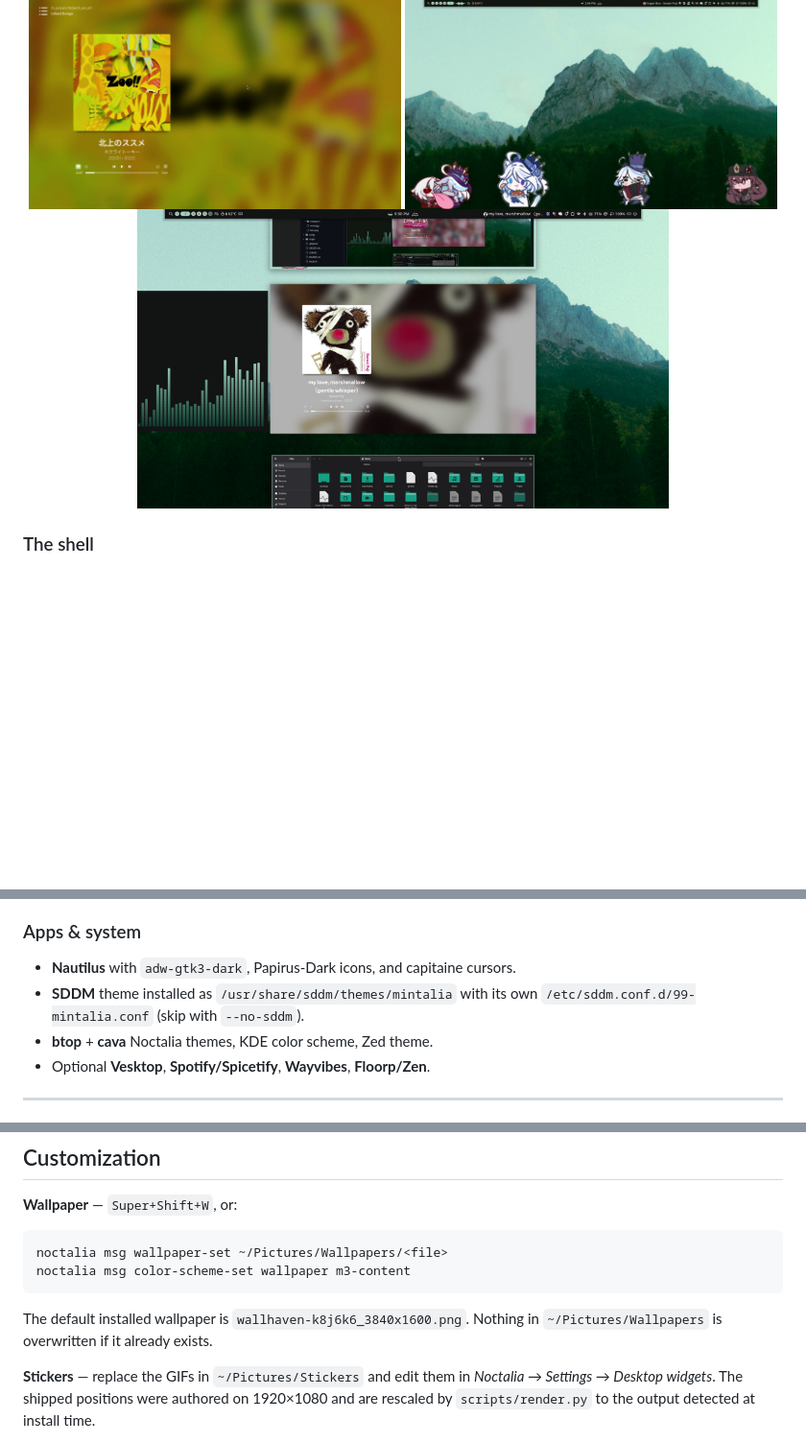
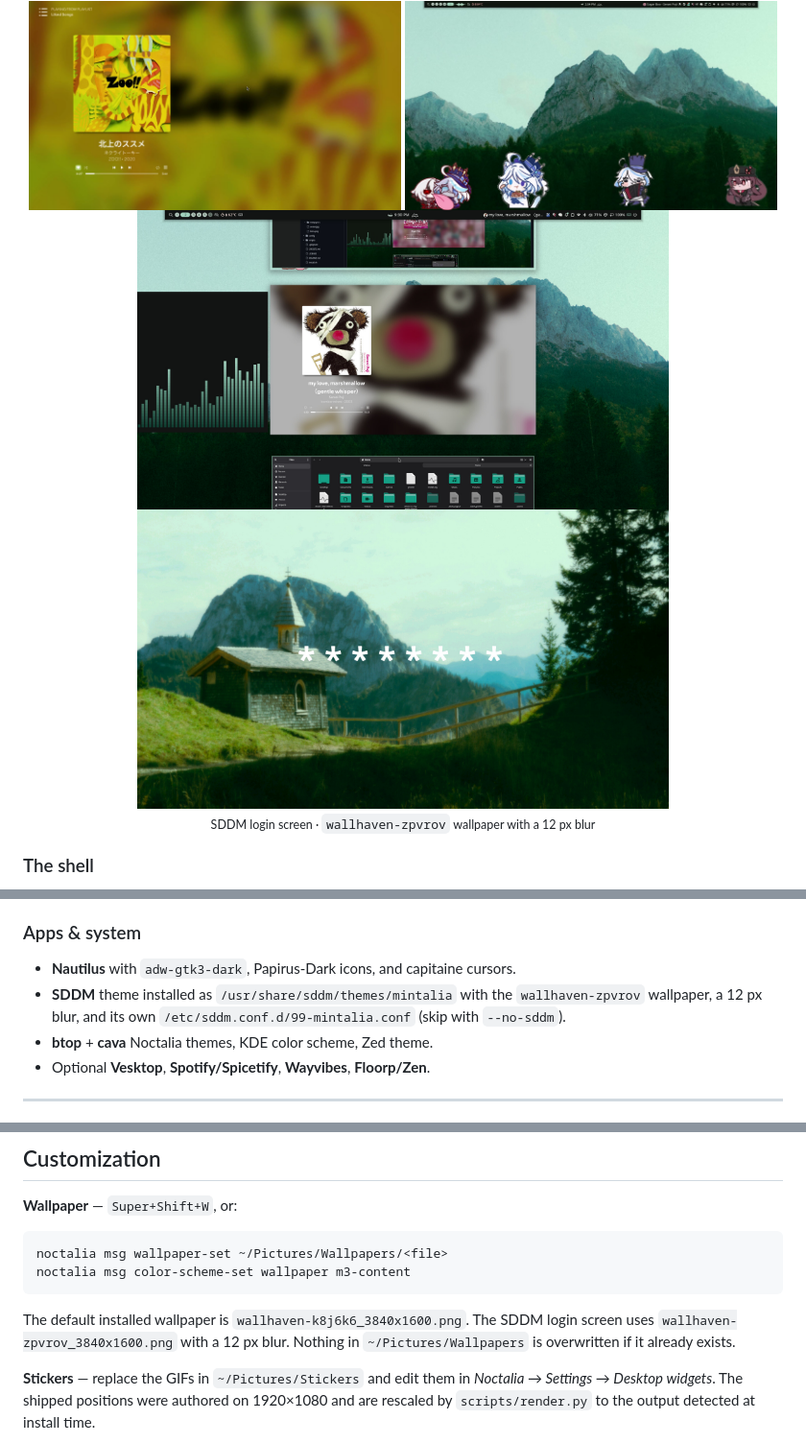
Before and after one commit to IgnazBhatta/mintalia, a Markdown page: README.md, 3 parts joined by grey strips. Shown at 96% size. GitHub-like rendering; pictures changed too: assets/screenshots/08-sddm.jpg (added); blank space fills up the shorter version.

Commit message:
Update SDDM wallpaper and add login screen demo

````diff
--- a/README.md
+++ b/README.md
@@ -78,6 +78,12 @@ is installed automatically.
 <img src="assets/screenshots/07-wallpaper.jpg" width="70%" alt="Wallpaper" />
 </div>
 
+<div align="center">
+<img src="assets/screenshots/08-sddm.jpg" width="70%" alt="SDDM login screen" />
+<br />
+<sub>SDDM login screen · <code>wallhaven-zpvrov</code> wallpaper with a 12 px blur</sub>
+</div>
+
 ### The shell
 
 - **niri** with spring animations, custom column presets, and a clean keybind set.
@@ -104,7 +110,8 @@ is installed automatically.
 ### Apps & system
 
 - **Nautilus** with `adw-gtk3-dark`, Papirus-Dark icons, and capitaine cursors.
-- **SDDM** theme installed as `/usr/share/sddm/themes/mintalia` with its own
+- **SDDM** theme installed as `/usr/share/sddm/themes/mintalia` with the
+  `wallhaven-zpvrov` wallpaper, a 12 px blur, and its own
   `/etc/sddm.conf.d/99-mintalia.conf` (skip with `--no-sddm`).
 - **btop** + **cava** Noctalia themes, KDE color scheme, Zed theme.
 - Optional **Vesktop**, **Spotify/Spicetify**, **Wayvibes**, **Floorp/Zen**.
@@ -145,6 +152,7 @@ noctalia msg color-scheme-set wallpaper m3-content
 ```
 
 The default installed wallpaper is `wallhaven-k8j6k6_3840x1600.png`.
+The SDDM login screen uses `wallhaven-zpvrov_3840x1600.png` with a 12 px blur.
 Nothing in `~/Pictures/Wallpapers` is overwritten if it already exists.
 
 **Stickers** — replace the GIFs in `~/Pictures/Stickers` and edit them in
````
Also changed, not shown: 2 other files.
